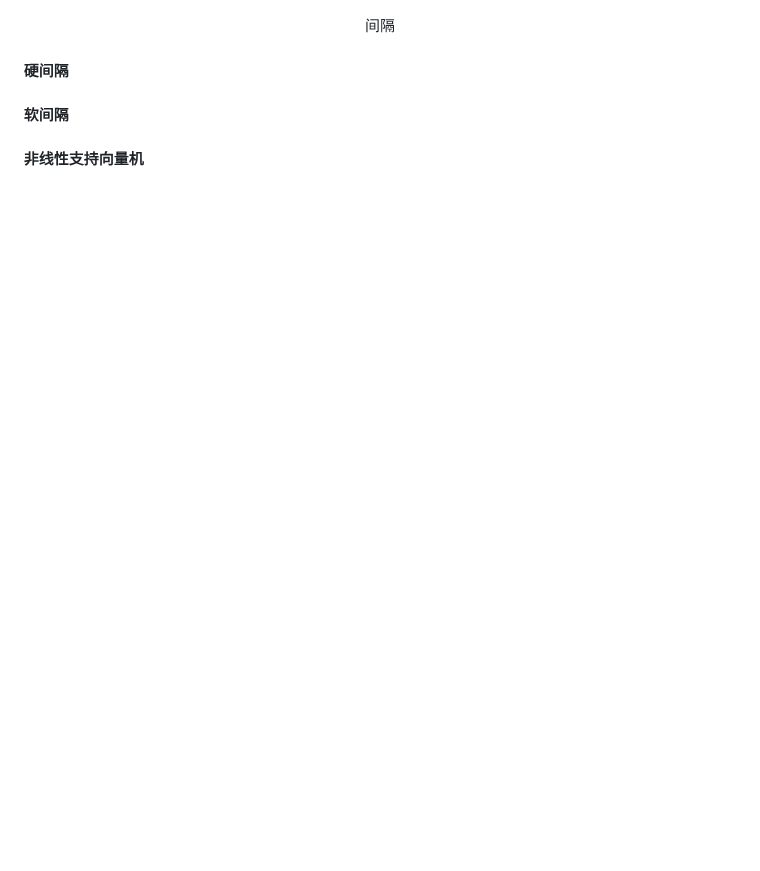
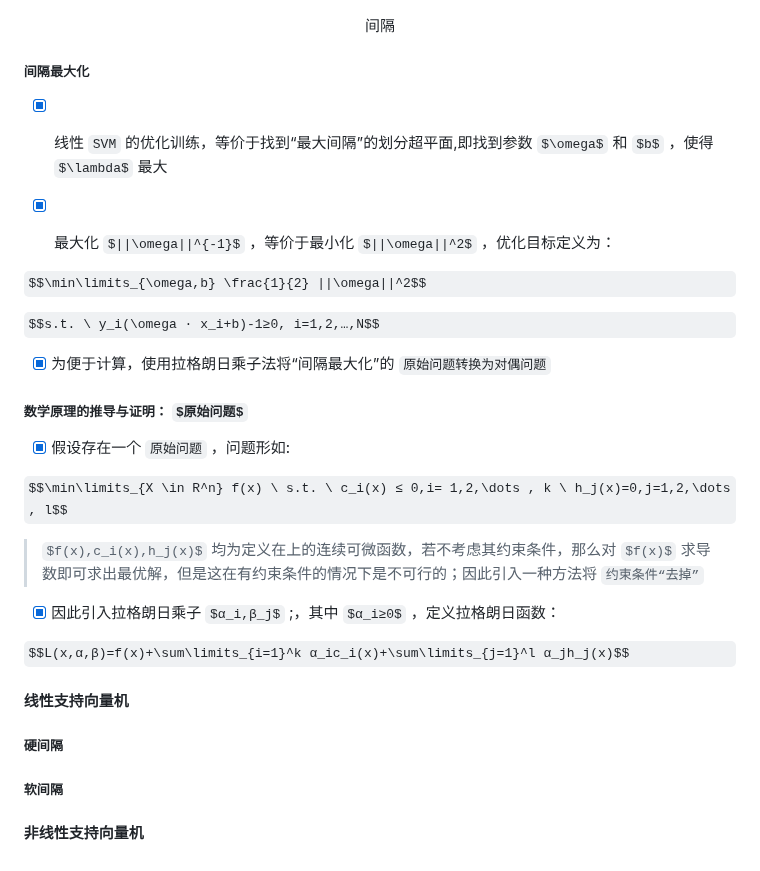
Before and after one commit to forget-eve/Machine-Learning-and-its-Security-Applications, a Markdown page: README.md, the part around one of its changes. Drawn GitHub-style; some formulas as TeX source; blank space fills up the shorter version.

```diff
--- a/README.md
+++ b/README.md
@@ -1731,6 +1747,31 @@ $$\omega^Tx_i+b \geq 1$$
   </p>
 </p>
 
-#### 硬间隔
-#### 软间隔
+##### 间隔最大化
+
+- [x] 线性 `SVM` 的优化训练，等价于找到“最大间隔”的划分超平面,即找到参数 $\omega$ 和 $b$ ，使得 $\lambda$ 最大
+
+- [x] 最大化 $||\omega||^{-1}$ ，等价于最小化 $||\omega||^2$ ，优化目标定义为：
+
+$$\min\limits_{\omega,b} \frac{1}{2} ||\omega||^2$$
+
+$$s.t. \ y_i(\omega · x_i+b)-1≥0, i=1,2,…,N$$
+
+- [x] 为便于计算，使用拉格朗日乘子法将“间隔最大化”的 `原始问题转换为对偶问题`
+
+##### 数学原理的推导与证明： $原始问题$
+
+- [x] 假设存在一个 `原始问题` ，问题形如:
+
+$$\min\limits_{X \in R^n} f(x) \ s.t. \ c_i(x) ≤ 0,i= 1,2,\dots , k \ h_j(x)=0,j=1,2,\dots , l$$
+
+> $f(x),c_i(x),h_j(x)$ 均为定义在上的连续可微函数，若不考虑其约束条件，那么对 $f(x)$ 求导数即可求出最优解，但是这在有约束条件的情况下是不可行的；因此引入一种方法将 `约束条件“去掉”`
+
+- [x] 因此引入拉格朗日乘子 $α_i,β_j$ ;，其中 $α_i≥0$ ，定义拉格朗日函数：
+
+$$L(x,α,β)=f(x)+\sum\limits_{i=1}^k α_ic_i(x)+\sum\limits_{j=1}^l α_jh_j(x)$$
+
+#### 线性支持向量机
+##### 硬间隔
+##### 软间隔
 #### 非线性支持向量机
```
Also changed, not shown: other parts of README.md (+20 -4 lines).
